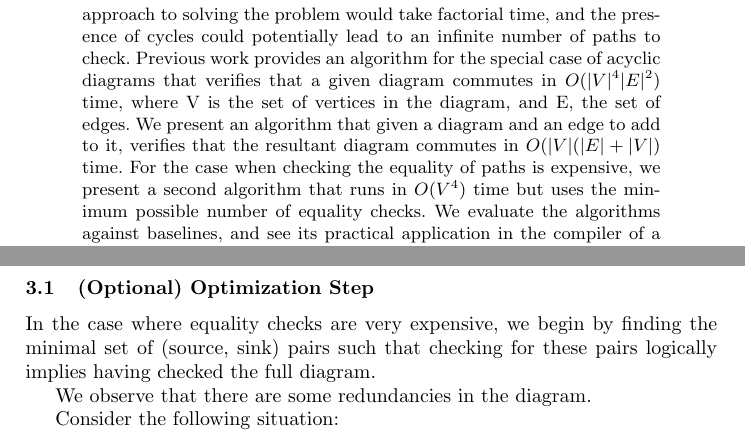
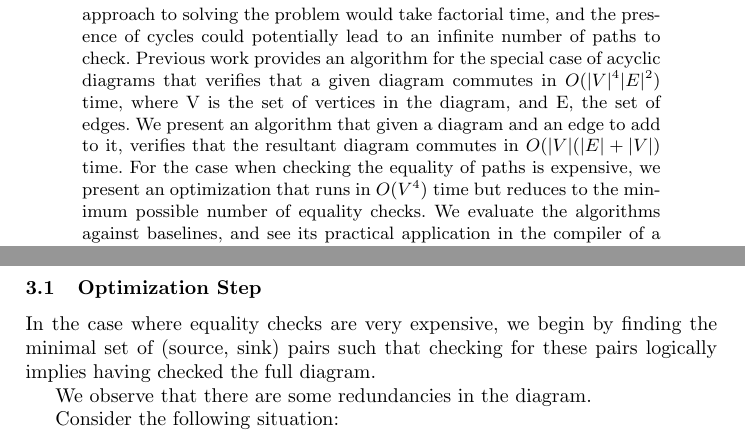
Before and after one commit to aditink/pathIndependence, a LaTeX paper (paper/paper.tex): two parts of pages 1 and 10 of 14, joined at a grey line, cut so that both start at the same text. Compiled offline with pdfLaTeX.

Commit message:
changed a couple of wards

```diff
--- a/paper/paper.tex
+++ b/paper/paper.tex
@@ -40,7 +40,7 @@ Third Author\inst{1}\orcidID{2222--3333-4444-5555}}
 Commutative diagrams arise in many systems, such as an implicit type conversion graph in some programming languages.
 It can be useful in program analysis to verify that a diagram representing conversions remains commutative over the course of its construction.
 A naive approach to solving the problem would take factorial time, and the presence of cycles could potentially lead to an infinite number of paths to check. Previous work provides an algorithm for the special case of acyclic diagrams that verifies that a given diagram commutes in $O(|V|^4|E|^2)$ time, where V is the set of vertices in the diagram, and E, the set of edges.
-We present an algorithm that given a diagram and an edge to add to it, verifies that the resultant diagram commutes in $O(|V|(|E| + |V|)$ time. For the case when checking the equality of paths is expensive, we present a second algorithm that runs in $O(V^4)$ time but uses the minimum possible number of equality checks. We evaluate the algorithms against baselines, and see its practical application in the compiler of a domain specific language for geometry types. As a demonstration of the more general applicability of the algorithm, we use it to identify discrepancies in a  currency conversion graph.
+We present an algorithm that given a diagram and an edge to add to it, verifies that the resultant diagram commutes in $O(|V|(|E| + |V|)$ time. For the case when checking the equality of paths is expensive, we present an optimization that runs in $O(V^4)$ time but reduces to the minimum possible number of equality checks. We evaluate the algorithms against baselines, and see its practical application in the compiler of a domain specific language for geometry types. As a demonstration of the more general applicability of the algorithm, we use it to identify discrepancies in a  currency conversion graph.
 
 \end{abstract}
 %
@@ -331,7 +331,7 @@ Also notice that if trying to optimize for path length (say, if composing functi
 
 An efficient implementation of the algorithm can run in $O(|V|(|V|+|E|))$ time at a $O(|V|^3)$ space cost. In such an implementation, path finding from a given source node to all potential sink nodes would be done in a single $O(|V|+|E|)$ breadth first search and the results memoized in $O(|V|^2)$ space.
 
-\subsection{(Optional) Optimization Step}
+\subsection{Optimization Step}
 
 In the case where equality checks are very expensive, we begin by finding the minimal set of (source, sink) pairs such that checking for these pairs logically implies having checked the full diagram.
 
```
Also changed, not shown: paper/paper.pdf, 1 other file.
